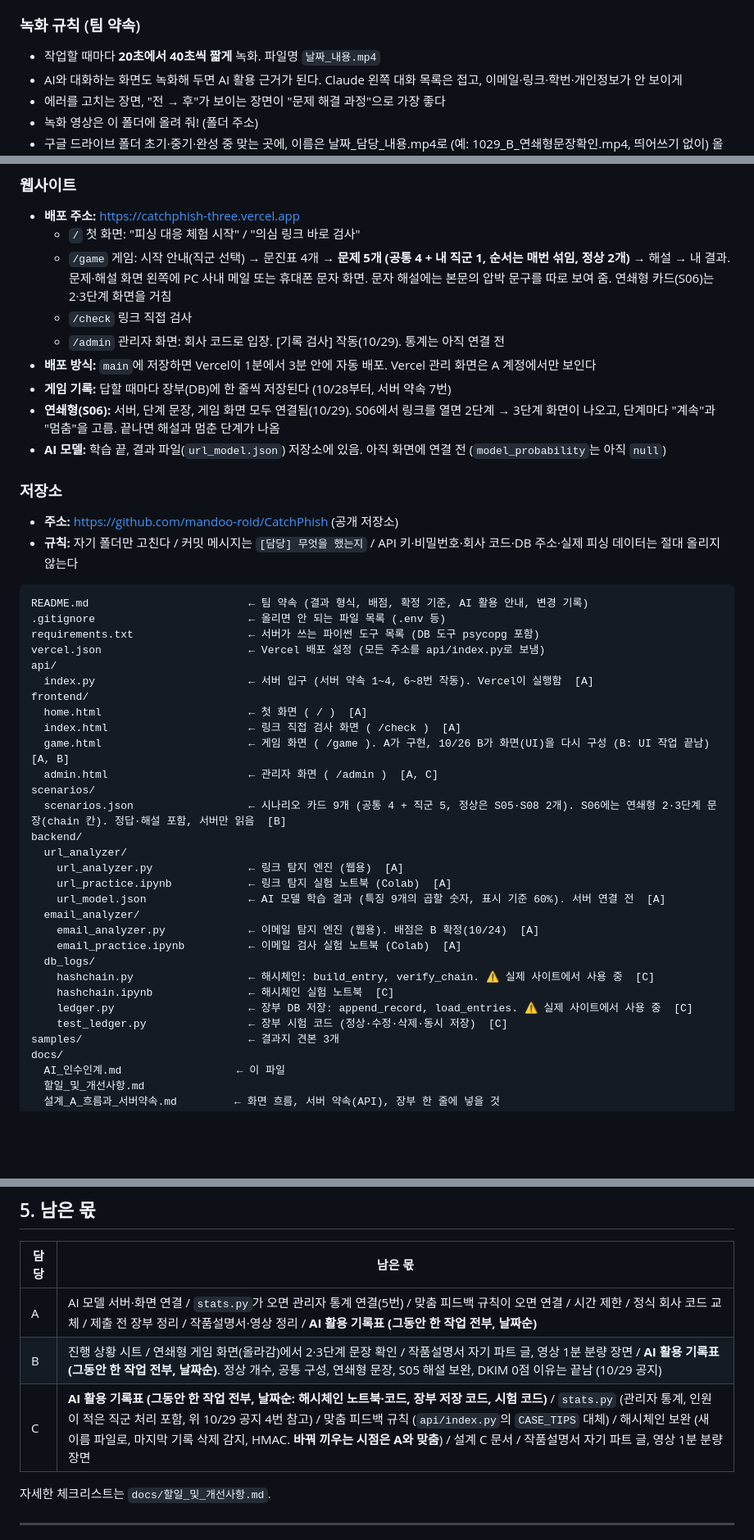
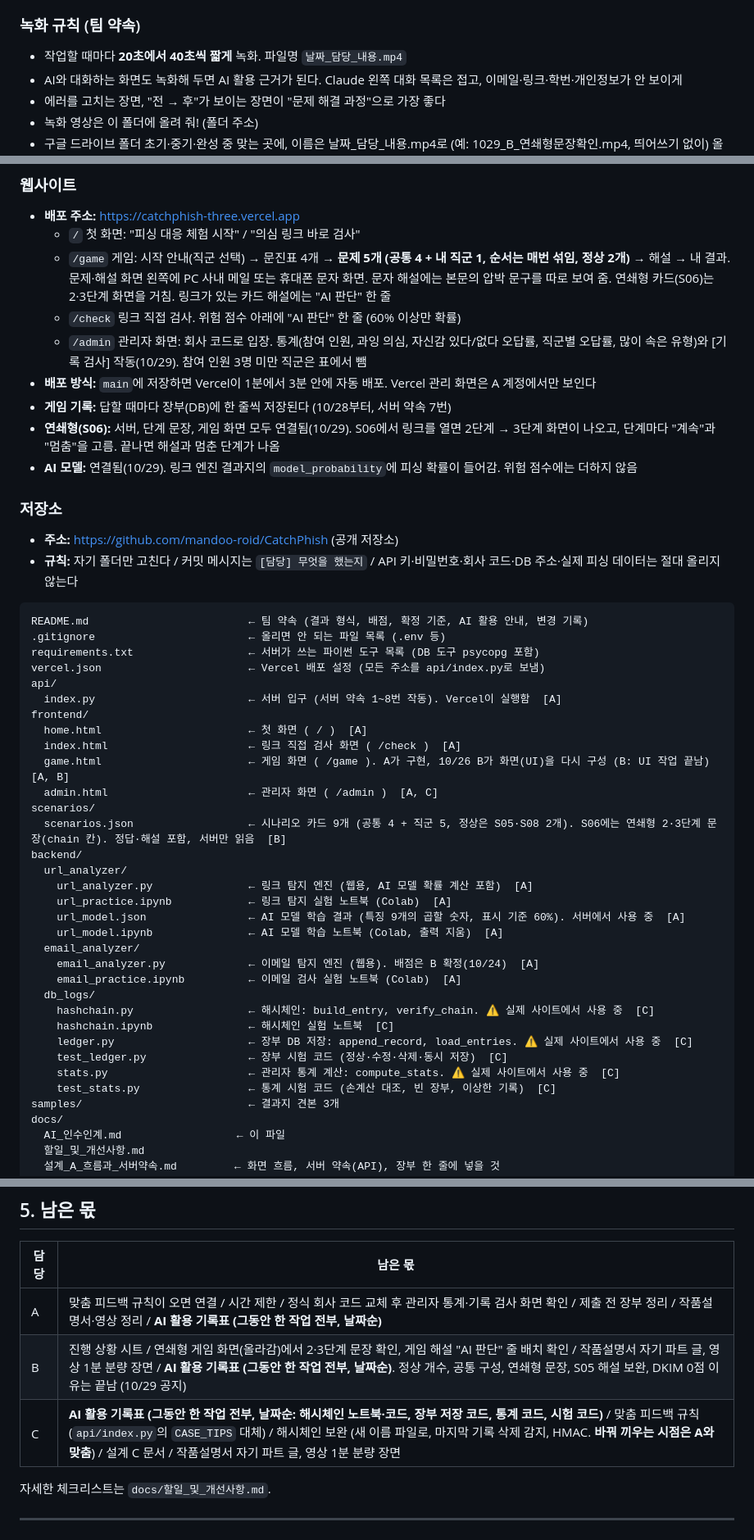
Before and after one commit to mandoo-roid/CatchPhish, a Markdown page: docs/AI_인수인계.md, 3 parts joined by grey strips. Shown at 82% size. Drawn GitHub-style; blank space fills up the shorter version.

```diff
--- a/docs/AI_인수인계.md
+++ b/docs/AI_인수인계.md
@@ -53,7 +53,7 @@
 
 ### 녹화 규칙 (팀 약속)
 
-- 작업할 때마다 **20초에서 40초씩 짧게** 녹화. 파일명 `날짜_내용.mp4`
+- 작업할 때마다 **20초에서 40초씩 짧게** 녹화. 파일명 `날짜_담당_내용.mp4`
 - AI와 대화하는 화면도 녹화해 두면 AI 활용 근거가 된다. Claude 왼쪽 대화 목록은 접고, 이메일·링크·학번·개인정보가 안 보이게
 - 에러를 고치는 장면, "전 → 후"가 보이는 장면이 "문제 해결 과정"으로 가장 좋다
 - 녹화 영상은 이 폴더에 올려 줘! (폴더 주소)
@@ -81,13 +81,13 @@
 
 - **배포 주소:** https://catchphish-three.vercel.app
   - `/` 첫 화면: "피싱 대응 체험 시작" / "의심 링크 바로 검사"
-  - `/game` 게임: 시작 안내(직군 선택) → 문진표 4개 → **문제 5개 (공통 4 + 내 직군 1, 순서는 매번 섞임, 정상 2개)** → 해설 → 내 결과. 문제·해설 화면 왼쪽에 PC 사내 메일 또는 휴대폰 문자 화면. 문자 해설에는 본문의 압박 문구를 따로 보여 줌. 연쇄형 카드(S06)는 2·3단계 화면을 거침
-  - `/check` 링크 직접 검사
-  - `/admin` 관리자 화면: 회사 코드로 입장. [기록 검사] 작동(10/29). 통계는 아직 연결 전
+  - `/game` 게임: 시작 안내(직군 선택) → 문진표 4개 → **문제 5개 (공통 4 + 내 직군 1, 순서는 매번 섞임, 정상 2개)** → 해설 → 내 결과. 문제·해설 화면 왼쪽에 PC 사내 메일 또는 휴대폰 문자 화면. 문자 해설에는 본문의 압박 문구를 따로 보여 줌. 연쇄형 카드(S06)는 2·3단계 화면을 거침. 링크가 있는 카드 해설에는 "AI 판단" 한 줄
+  - `/check` 링크 직접 검사. 위험 점수 아래에 "AI 판단" 한 줄 (60% 이상만 확률)
+  - `/admin` 관리자 화면: 회사 코드로 입장. 통계(참여 인원, 과잉 의심, 자신감 있다/없다 오답률, 직군별 오답률, 많이 속은 유형)와 [기록 검사] 작동(10/29). 참여 인원 3명 미만 직군은 표에서 뺌
 - **배포 방식:** `main`에 저장하면 Vercel이 1분에서 3분 안에 자동 배포. Vercel 관리 화면은 A 계정에서만 보인다
 - **게임 기록:** 답할 때마다 장부(DB)에 한 줄씩 저장된다 (10/28부터, 서버 약속 7번)
 - **연쇄형(S06):** 서버, 단계 문장, 게임 화면 모두 연결됨(10/29). S06에서 링크를 열면 2단계 → 3단계 화면이 나오고, 단계마다 "계속"과 "멈춤"을 고름. 끝나면 해설과 멈춘 단계가 나옴
-- **AI 모델:** 학습 끝, 결과 파일(`url_model.json`) 저장소에 있음. 아직 화면에 연결 전 (`model_probability`는 아직 `null`)
+- **AI 모델:** 연결됨(10/29). 링크 엔진 결과지의 `model_probability`에 피싱 확률이 들어감. 위험 점수에는 더하지 않음
 
 ### 저장소
 
@@ -100,7 +100,7 @@ README.md                         ← 팀 약속 (결과 형식, 배점, 확정
 requirements.txt                  ← 서버가 쓰는 파이썬 도구 목록 (DB 도구 psycopg 포함)
 vercel.json                       ← Vercel 배포 설정 (모든 주소를 api/index.py로 보냄)
 api/
-  index.py                        ← 서버 입구 (서버 약속 1~4, 6~8번 작동). Vercel이 실행함  [A]
+  index.py                        ← 서버 입구 (서버 약속 1~8번 작동). Vercel이 실행함  [A]
 frontend/
   home.html                       ← 첫 화면 ( / )  [A]
   index.html                      ← 링크 직접 검사 화면 ( /check )  [A]
@@ -110,9 +110,10 @@ scenarios/
   scenarios.json                  ← 시나리오 카드 9개 (공통 4 + 직군 5, 정상은 S05·S08 2개). S06에는 연쇄형 2·3단계 문장(chain 칸). 정답·해설 포함, 서버만 읽음  [B]
 backend/
   url_analyzer/
-    url_analyzer.py               ← 링크 탐지 엔진 (웹용)  [A]
+    url_analyzer.py               ← 링크 탐지 엔진 (웹용, AI 모델 확률 계산 포함)  [A]
     url_practice.ipynb            ← 링크 탐지 실험 노트북 (Colab)  [A]
-    url_model.json                ← AI 모델 학습 결과 (특징 9개의 곱할 숫자, 표시 기준 60%). 서버 연결 전  [A]
+    url_model.json                ← AI 모델 학습 결과 (특징 9개의 곱할 숫자, 표시 기준 60%). 서버에서 사용 중  [A]
+    url_model.ipynb               ← AI 모델 학습 노트북 (Colab, 출력 지움)  [A]
   email_analyzer/
     email_analyzer.py             ← 이메일 탐지 엔진 (웹용). 배점은 B 확정(10/24)  [A]
     email_practice.ipynb          ← 이메일 검사 실험 노트북 (Colab)  [A]
@@ -121,6 +122,8 @@ backend/
     hashchain.ipynb               ← 해시체인 실험 노트북  [C]
     ledger.py                     ← 장부 DB 저장: append_record, load_entries. ⚠️ 실제 사이트에서 사용 중  [C]
     test_ledger.py                ← 장부 시험 코드 (정상·수정·삭제·동시 저장)  [C]
+    stats.py                      ← 관리자 통계 계산: compute_stats. ⚠️ 실제 사이트에서 사용 중  [C]
+    test_stats.py                 ← 통계 시험 코드 (손계산 대조, 빈 장부, 이상한 기록)  [C]
 samples/                          ← 결과지 견본 3개
 docs/
   AI_인수인계.md                  ← 이 파일
@@ -236,9 +241,9 @@ docs/
 
 | 담당 | 남은 몫 |
 |---|---|
-| A | AI 모델 서버·화면 연결 / `stats.py`가 오면 관리자 통계 연결(5번) / 맞춤 피드백 규칙이 오면 연결 / 시간 제한 / 정식 회사 코드 교체 / 제출 전 장부 정리 / 작품설명서·영상 정리 / **AI 활용 기록표 (그동안 한 작업 전부, 날짜순)** |
-| B | 진행 상황 시트 / 연쇄형 게임 화면(올라감)에서 2·3단계 문장 확인 / 작품설명서 자기 파트 글, 영상 1분 분량 장면 / **AI 활용 기록표 (그동안 한 작업 전부, 날짜순)**. 정상 개수, 공통 구성, 연쇄형 문장, S05 해설 보완, DKIM 0점 이유는 끝남 (10/29 공지) |
-| C | **AI 활용 기록표 (그동안 한 작업 전부, 날짜순: 해시체인 노트북·코드, 장부 저장 코드, 시험 코드)** / `stats.py` (관리자 통계, 인원이 적은 직군 처리 포함, 위 10/29 공지 4번 참고) / 맞춤 피드백 규칙 (`api/index.py`의 `CASE_TIPS` 대체) / 해시체인 보완 (새 이름 파일로, 마지막 기록 삭제 감지, HMAC. **바꿔 끼우는 시점은 A와 맞춤**) / 설계 C 문서 / 작품설명서 자기 파트 글, 영상 1분 분량 장면 |
+| A | 맞춤 피드백 규칙이 오면 연결 / 시간 제한 / 정식 회사 코드 교체 후 관리자 통계·기록 검사 화면 확인 / 제출 전 장부 정리 / 작품설명서·영상 정리 / **AI 활용 기록표 (그동안 한 작업 전부, 날짜순)** |
+| B | 진행 상황 시트 / 연쇄형 게임 화면(올라감)에서 2·3단계 문장 확인, 게임 해설 "AI 판단" 줄 배치 확인 / 작품설명서 자기 파트 글, 영상 1분 분량 장면 / **AI 활용 기록표 (그동안 한 작업 전부, 날짜순)**. 정상 개수, 공통 구성, 연쇄형 문장, S05 해설 보완, DKIM 0점 이유는 끝남 (10/29 공지) |
+| C | **AI 활용 기록표 (그동안 한 작업 전부, 날짜순: 해시체인 노트북·코드, 장부 저장 코드, 통계 코드, 시험 코드)** / 맞춤 피드백 규칙 (`api/index.py`의 `CASE_TIPS` 대체) / 해시체인 보완 (새 이름 파일로, 마지막 기록 삭제 감지, HMAC. **바꿔 끼우는 시점은 A와 맞춤**) / 설계 C 문서 / 작품설명서 자기 파트 글, 영상 1분 분량 장면 |
 
 자세한 체크리스트는 `docs/할일_및_개선사항.md`.
 
```
Also changed, not shown: other parts of docs/AI_인수인계.md (+12 -9 lines).
